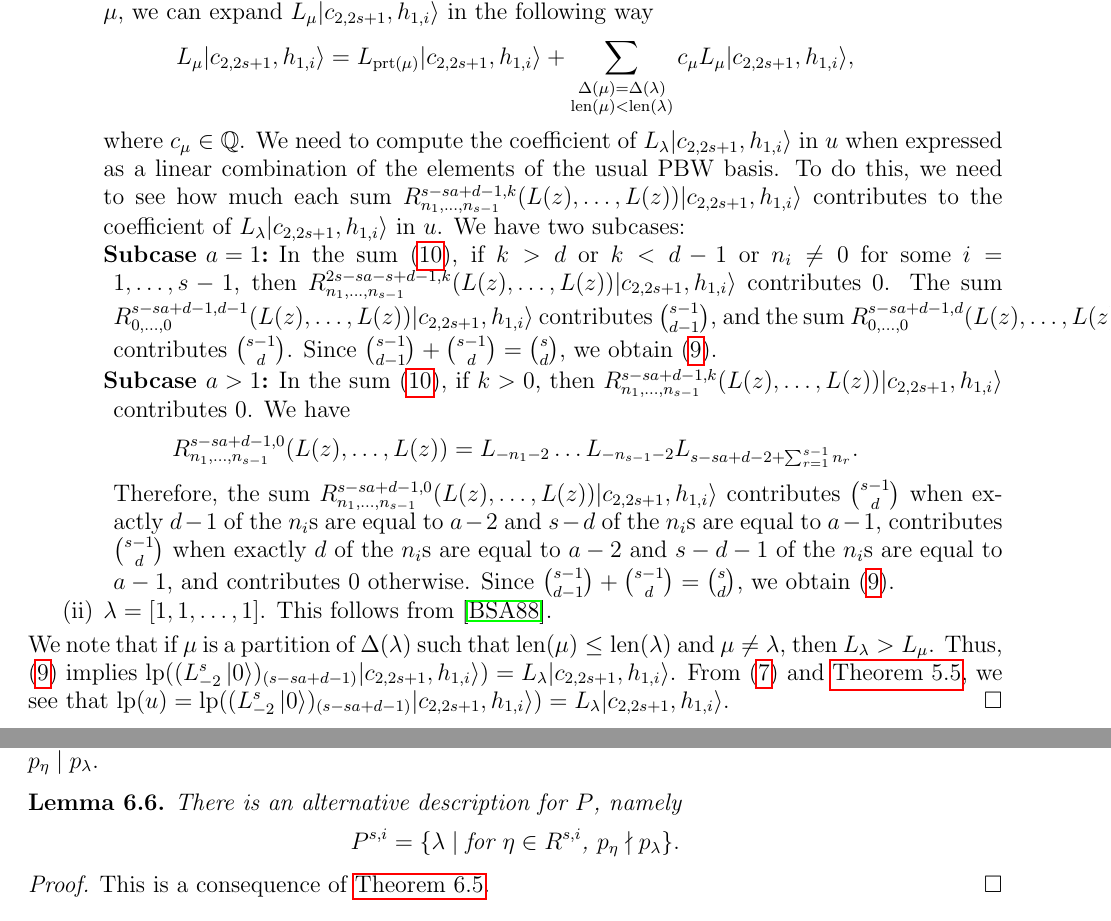
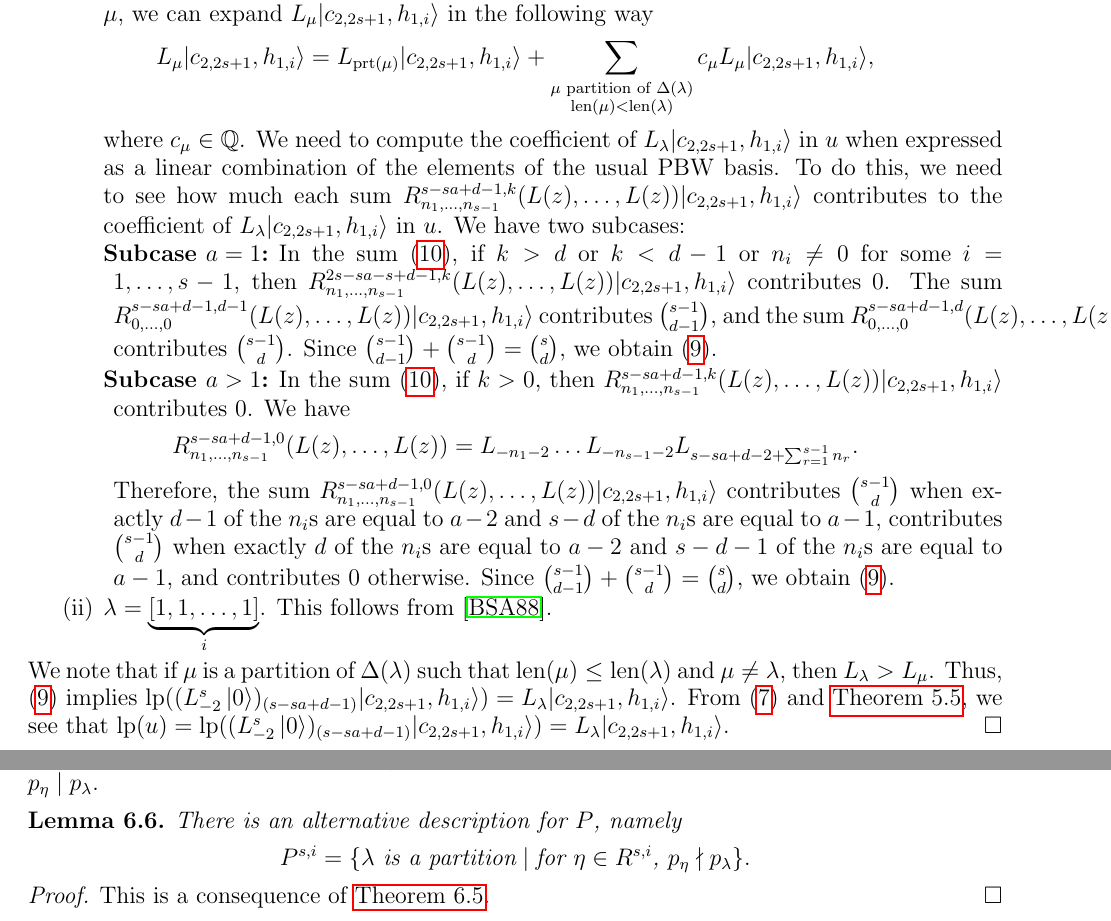
Before and after one commit to DiegoSalazarGutierrez/boundary-minimal-models, a LaTeX paper (boundary-minimal-models.tex): two parts of page 16 of 17, joined at a grey line, cut so that both start at the same text. Compiled offline with pdfLaTeX.

Commit message:
Minor fixes

```diff
--- a/boundary-minimal-models.tex
+++ b/boundary-minimal-models.tex
@@ -1136,7 +1136,7 @@ Next, for a highest weight $(c, h)$, we extend the definition of $\lp$ from $U(\
     We recall that $L_{(n)} = L_{n - 1}$ for $n \in \mathbb{Z}$ and $L_{\lambda} - L_{\lambda\sigma} \in U(\Vir^{-})^{\len(\lambda) - 1}$ for a combination $\lambda$ and a permutation $\sigma \in S_m$ (see \cite[\S2]{dixmier_enveloping_1996} for details).
     Therefore, for a combination $\mu$, we can expand $L_{\mu}|c_{2, 2s + 1}, h_{1, i}\rangle$ in the following way
     \begin{equation*}
-      L_{\mu}|c_{2, 2s + 1}, h_{1, i}\rangle = L_{\prt(\mu)}|c_{2, 2s + 1}, h_{1, i}\rangle + \sum_{\substack{\Delta(\mu) = \Delta(\lambda) \\ \len(\mu) < \len(\lambda)}}c_{\mu}L_{\mu}|c_{2, 2s + 1}, h_{1, i}\rangle,
+      L_{\mu}|c_{2, 2s + 1}, h_{1, i}\rangle = L_{\prt(\mu)}|c_{2, 2s + 1}, h_{1, i}\rangle + \sum_{\substack{\text{$\mu$ partition of $\Delta(\lambda)$} \\ \len(\mu) < \len(\lambda)}}c_{\mu}L_{\mu}|c_{2, 2s + 1}, h_{1, i}\rangle,
     \end{equation*}
     where $c_{\mu} \in \mathbb{Q}$.
     We need to compute the coefficient of $L_{\lambda}|c_{2, 2s + 1}, h_{1, i}\rangle$ in $u$ when expressed as a linear combination of the elements of the usual PBW basis.
@@ -1154,7 +1154,7 @@ Next, for a highest weight $(c, h)$, we extend the definition of $\lp$ from $U(\
       Therefore, the sum $R^{s - sa + d - 1, 0}_{n_1, \dots, n_{s - 1}}(L(z), \dots, L(z))|c_{2, 2s + 1}, h_{1, i}\rangle$ contributes $\binom{s - 1}{d}$ when exactly $d - 1$ of the $n_i$s are equal to $a - 2$ and $s - d$ of the $n_i$s are equal to $a - 1$, contributes $\binom{s - 1}{d}$ when exactly $d$ of the $n_i$s are equal to $a - 2$ and $s - d - 1$ of the $n_i$s are equal to $a - 1$, and contributes $0$ otherwise.
       Since $\binom{s - 1}{d - 1} + \binom{s - 1}{d} = \binom{s}{d}$, we obtain \eqref{eq:6}.
     \end{description}
-  \item $\lambda = [1, 1, \dots, 1]$.
+  \item $\lambda = \underbrace{[1, 1, \dots, 1]}_i$.
     This follows from \cite{benoit_degenerate_1988}.
   \end{enumerate}
   We note that if $\mu$ is a partition of $\Delta(\lambda)$ such that  $\len(\mu) \le \len(\lambda)$ and $\mu \neq \lambda$, then $L_{\lambda} > L_{\mu}$.
@@ -1174,7 +1174,7 @@ Next, for a highest weight $(c, h)$, we extend the definition of $\lp$ from $U(\
   \label{lmm:11}
   There is an alternative description for $P$, namely
   \begin{equation*}
-    P^{s, i} = \{\lambda \mid \text{for $\eta \in R^{s, i}$, $p_{\eta} \nmid p_{\lambda}$}\}.
+    P^{s, i} = \{\text{$\lambda$ is a partition} \mid \text{for $\eta \in R^{s, i}$, $p_{\eta} \nmid p_{\lambda}$}\}.
   \end{equation*}
 \end{lemma}
 
```
